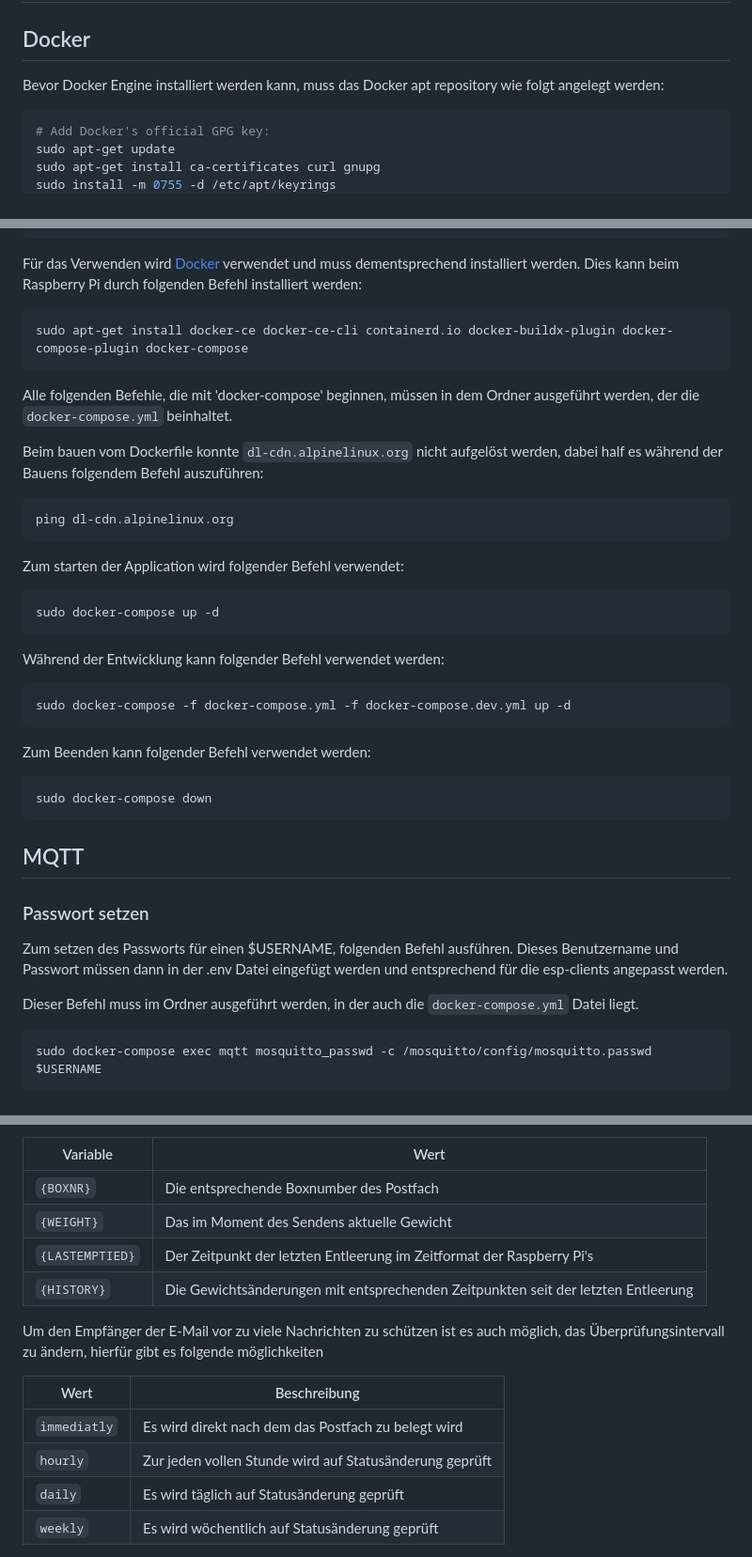
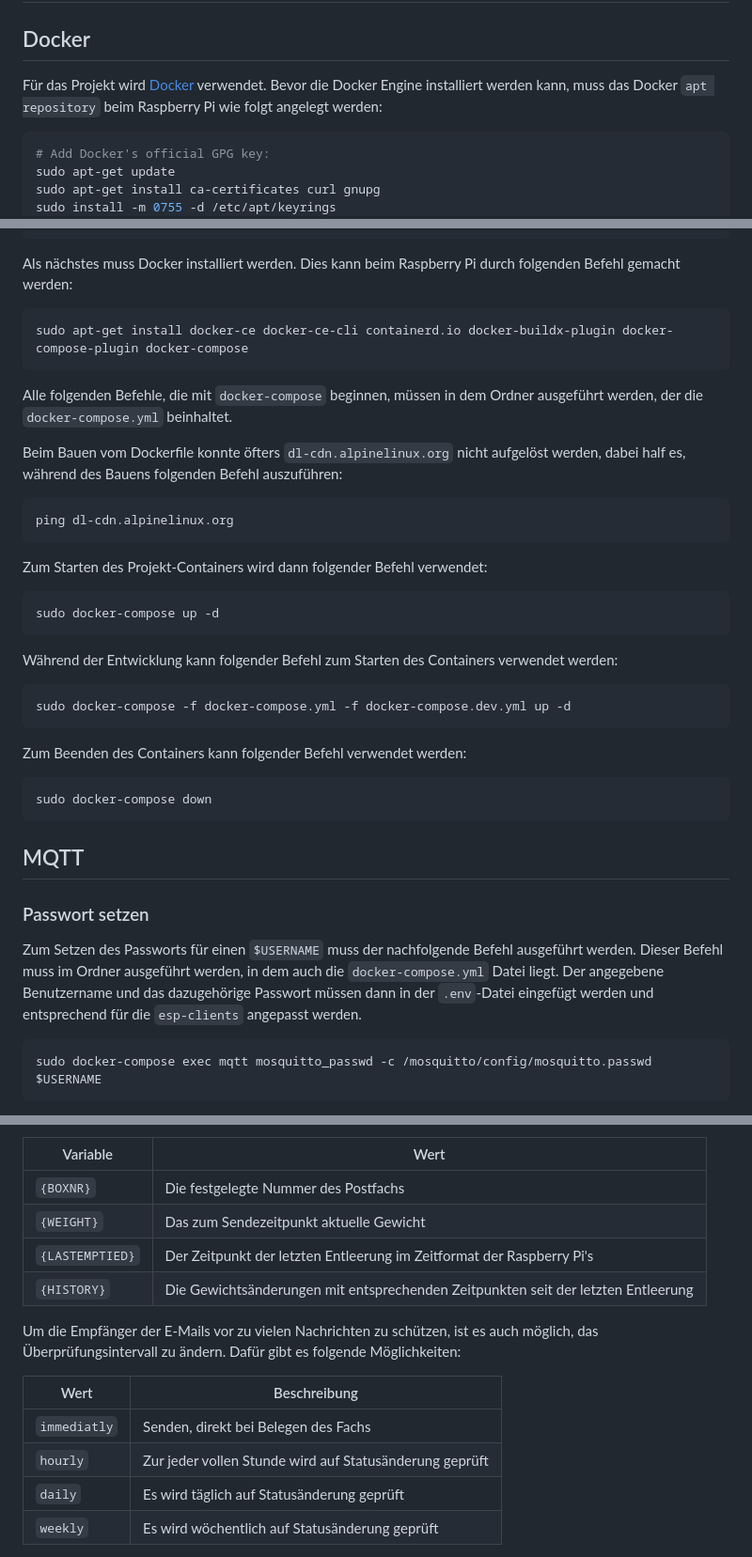
Before and after one commit to binsim/postmelder, a Markdown page: README.md, 3 parts joined by grey strips. Shown at 94% size. Drawn GitHub-style.

````diff
--- a/README.md
+++ b/README.md
@@ -4,8 +4,8 @@
 # Installation
 
 ## Docker
-
-Bevor Docker Engine installiert werden kann, muss das Docker apt repository wie folgt angelegt werden:
+Für das Projekt wird [Docker](https://www.docker.com/products/docker-desktop/) verwendet.
+Bevor die Docker Engine installiert werden kann, muss das Docker `apt repository` beim Raspberry Pi wie folgt angelegt werden:
 
 ```bash
 # Add Docker's official GPG key:
@@ -23,33 +23,33 @@ echo \
 sudo apt-get update
 ```
 
-Für das Verwenden wird [Docker](https://www.docker.com/products/docker-desktop/) verwendet und muss dementsprechend installiert werden. Dies kann beim Raspberry Pi durch folgenden Befehl installiert werden:
+Als nächstes muss Docker installiert werden. Dies kann beim Raspberry Pi durch folgenden Befehl gemacht werden:
 
 ```bash
 sudo apt-get install docker-ce docker-ce-cli containerd.io docker-buildx-plugin docker-compose-plugin docker-compose
 ```
 
-Alle folgenden Befehle, die mit 'docker-compose' beginnen, müssen in dem Ordner ausgeführt werden, der die `docker-compose.yml` beinhaltet.
+Alle folgenden Befehle, die mit `docker-compose` beginnen, müssen in dem Ordner ausgeführt werden, der die `docker-compose.yml` beinhaltet.
 
-Beim bauen vom Dockerfile konnte `dl-cdn.alpinelinux.org` nicht aufgelöst werden, dabei half es während der Bauens folgendem Befehl auszuführen:
+Beim Bauen vom Dockerfile konnte öfters `dl-cdn.alpinelinux.org` nicht aufgelöst werden, dabei half es, während des Bauens folgenden Befehl auszuführen:
 
 ```bash
 ping dl-cdn.alpinelinux.org
 ```
 
-Zum starten der Application wird folgender Befehl verwendet:
+Zum Starten des Projekt-Containers wird dann folgender Befehl verwendet:
 
 ```bash
 sudo docker-compose up -d
 ```
 
-Während der Entwicklung kann folgender Befehl verwendet werden:
+Während der Entwicklung kann folgender Befehl zum Starten des Containers verwendet werden:
 
 ```bash
 sudo docker-compose -f docker-compose.yml -f docker-compose.dev.yml up -d
 ```
 
-Zum Beenden kann folgender Befehl verwendet werden:
+Zum Beenden des Containers kann folgender Befehl verwendet werden:
 
 ```bash
 sudo docker-compose down
@@ -59,9 +59,8 @@ sudo docker-compose down
 
 ### Passwort setzen
 
-Zum setzen des Passworts für einen $USERNAME, folgenden Befehl ausführen. Dieses Benutzername und Passwort müssen dann in der .env Datei eingefügt werden und entsprechend für die esp-clients angepasst werden.
+Zum Setzen des Passworts für einen `$USERNAME` muss der nachfolgende Befehl ausgeführt werden. Dieser Befehl muss im Ordner ausgeführt werden, in dem auch die `docker-compose.yml` Datei liegt. Der angegebene Benutzername und das dazugehörige Passwort müssen dann in der `.env`-Datei eingefügt werden und entsprechend für die `esp-clients` angepasst werden.
 
-Dieser Befehl muss im Ordner ausgeführt werden, in der auch die `docker-compose.yml` Datei liegt.
 
 ```bash
 sudo docker-compose exec mqtt mosquitto_passwd -c /mosquitto/config/mosquitto.passwd $USERNAME
@@ -158,17 +161,17 @@ Des weiteren ist es möglich, den Test sowie den Titel des E-Mail Benachrichtigu
 
 | Variable | Wert |
 | -------- | ---- |
-| `{BOXNR}` | Die entsprechende Boxnumber des Postfach |
-| `{WEIGHT}` | Das im Moment des Sendens aktuelle Gewicht |
+| `{BOXNR}` | Die festgelegte Nummer des Postfachs |
+| `{WEIGHT}` | Das zum Sendezeitpunkt aktuelle Gewicht |
 | `{LASTEMPTIED}` | Der Zeitpunkt der letzten Entleerung im Zeitformat der Raspberry Pi's |
 | `{HISTORY}` | Die Gewichtsänderungen mit entsprechenden Zeitpunkten seit der letzten Entleerung |
 
-Um den Empfänger der E-Mail vor zu viele Nachrichten zu schützen ist es auch möglich, das Überprüfungsintervall zu ändern, hierfür gibt es folgende möglichkeiten
+Um die Empfänger der E-Mails vor zu vielen Nachrichten zu schützen, ist es auch möglich, das Überprüfungsintervall zu ändern. Dafür gibt es folgende Möglichkeiten:
 
 | Wert | Beschreibung |
 | ---- | ------------ |
-| `immediatly` | Es wird direkt nach dem das Postfach zu belegt wird |
-| `hourly` | Zur jeden vollen Stunde wird auf Statusänderung geprüft |
+| `immediatly` | Senden, direkt bei Belegen des Fachs |
+| `hourly` | Zur jeder vollen Stunde wird auf Statusänderung geprüft |
 | `daily` | Es wird täglich auf Statusänderung geprüft |
 | `weekly` | Es wird wöchentlich auf Statusänderung geprüft |
 
````
Also changed, not shown: other parts of README.md (+21 -17 lines).
